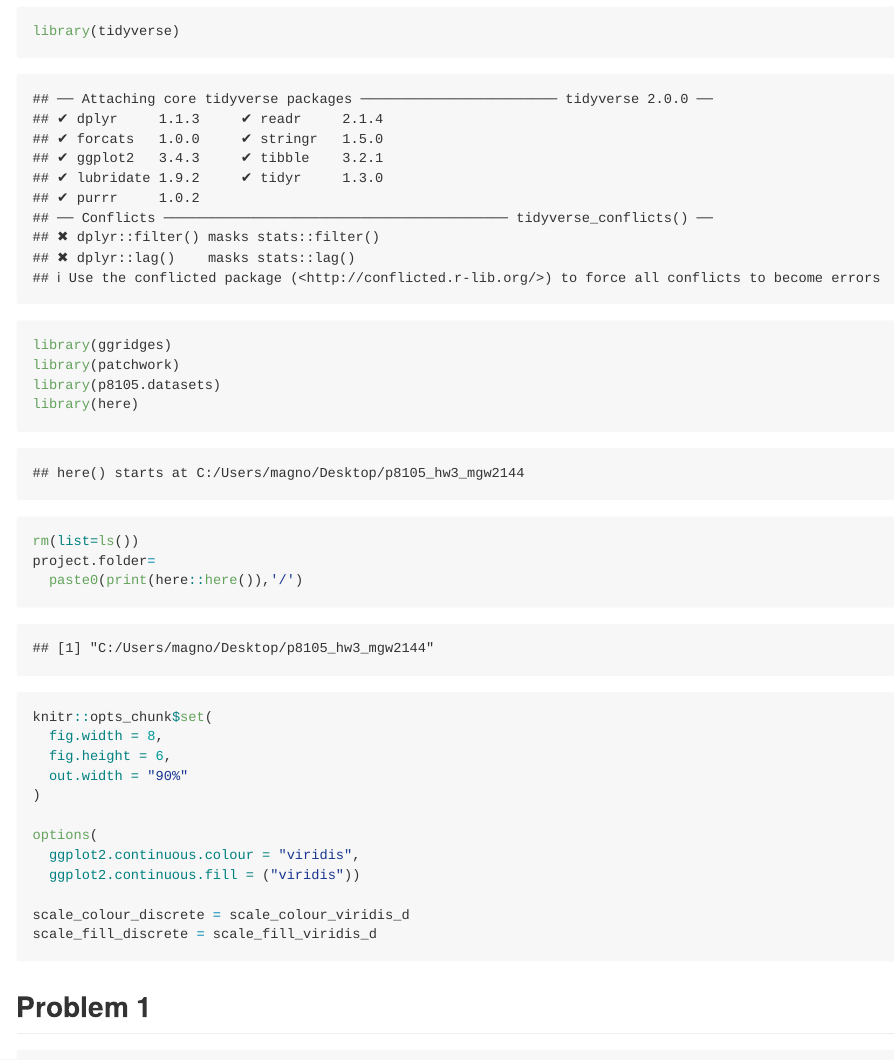
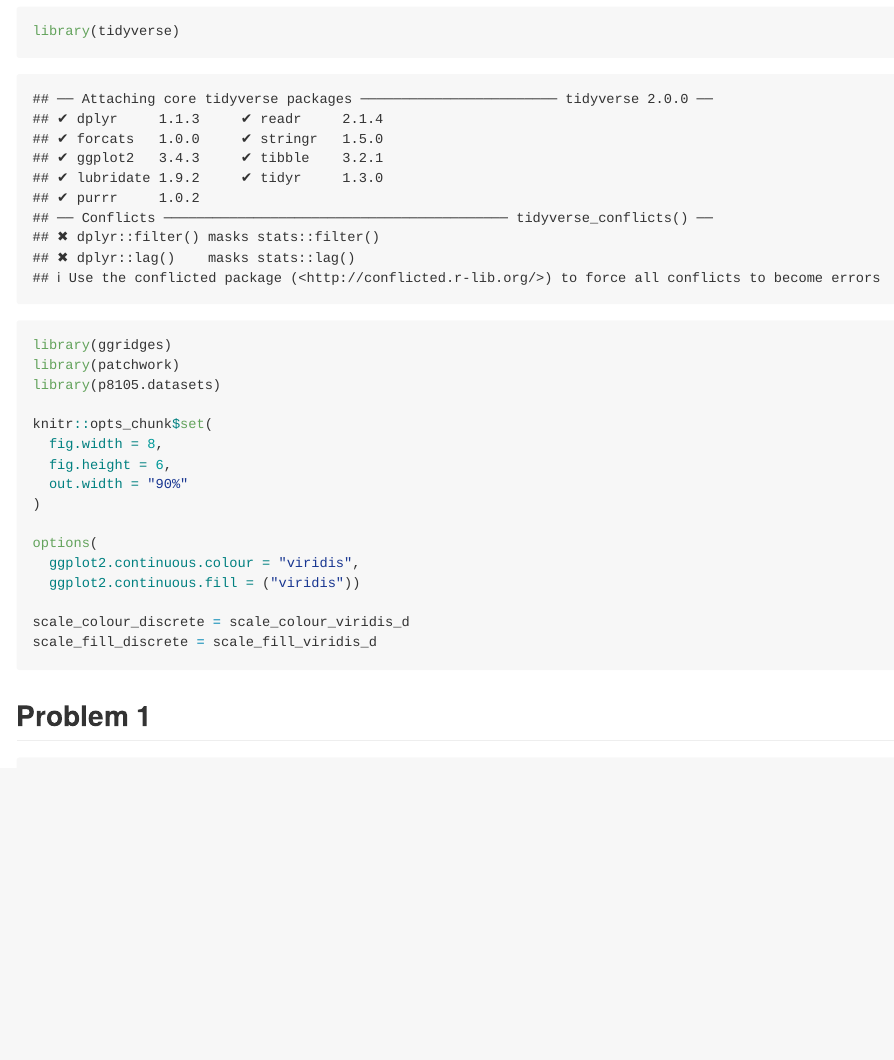
Before and after one commit to magnoliawatson/p8105_hw3_mgw2144, an R Markdown document (p8105_hw3_mgw2144.Rmd): the page in a window 1100 px wide, from 140 px down. The pictures show the output file p8105_hw3_mgw2144.md that the author committed with the source, drawn offline in the style of GitHub; long lines of code are wrapped.

Commit message:
header code adjusted

```diff
--- a/p8105_hw3_mgw2144.Rmd
+++ b/p8105_hw3_mgw2144.Rmd
@@ -9,10 +9,6 @@ library(tidyverse)
 library(ggridges)
 library(patchwork)
 library(p8105.datasets)
-library(here)
-rm(list=ls())
-project.folder=
-  paste0(print(here::here()),'/')
 
 knitr::opts_chunk$set(
   fig.width = 8,
```
Also changed, not shown: p8105_hw3_mgw2144.md, p8105_hw3_mgw2144_files/figure-gfm/unnamed-chunk-4-1.png, p8105_hw3_mgw2144_files/figure-gfm/unnamed-chunk-9-1.png.
